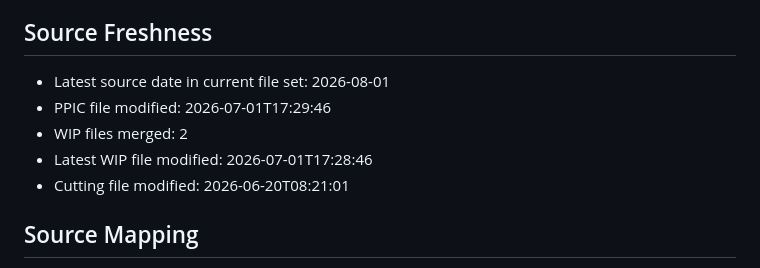
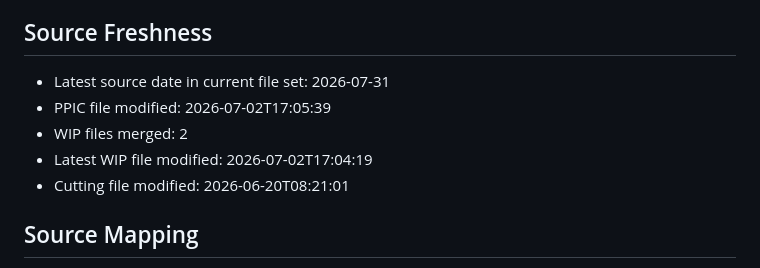
Before and after one commit to chriswu360622-source/supply-vs-sewing-schedule, a Markdown page: build-notes.md, the part around the change. Rendered like a GitHub page.

Commit message:
Auto refresh supply dashboard data 2026-07-02 17:07

```diff
--- a/build-notes.md
+++ b/build-notes.md
@@ -29,10 +29,10 @@
 
 ## Source Freshness
 
-- Latest source date in current file set: 2026-08-01
-- PPIC file modified: 2026-07-01T17:29:46
+- Latest source date in current file set: 2026-07-31
+- PPIC file modified: 2026-07-02T17:05:39
 - WIP files merged: 2
-- Latest WIP file modified: 2026-07-01T17:28:46
+- Latest WIP file modified: 2026-07-02T17:04:19
 - Cutting file modified: 2026-06-20T08:21:01
 
 ## Source Mapping
```
